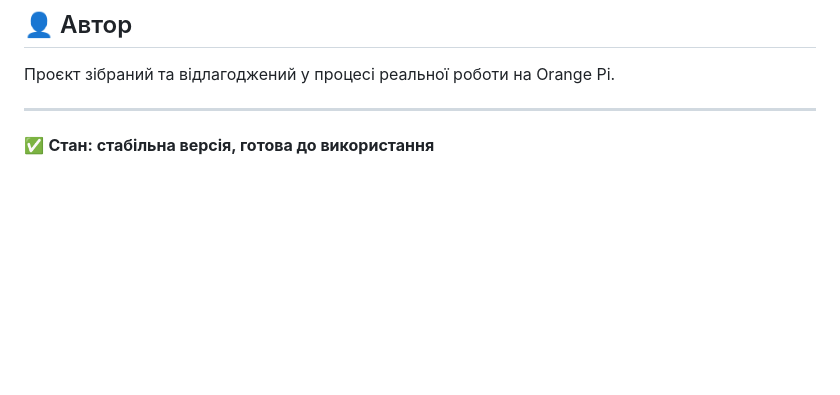
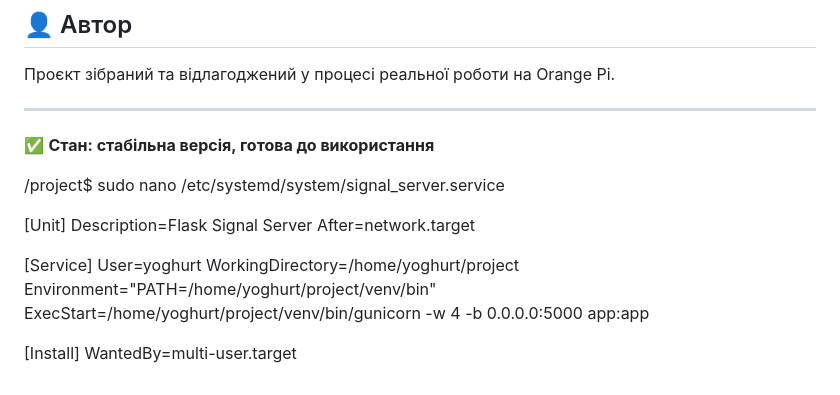
Before and after one commit to igorspringer/signal-dashboard, a Markdown page: README.md, the part around the change. Rendered like a GitHub page; blank space fills up the shorter version.

```diff
--- a/README.md
+++ b/README.md
@@ -190,3 +190,18 @@ Content-Type: application/json
 ---
 
 ✅ **Стан: стабільна версія, готова до використання**
+
+/project$ sudo nano /etc/systemd/system/signal_server.service
+
+[Unit]
+Description=Flask Signal Server
+After=network.target
+
+[Service]
+User=yoghurt
+WorkingDirectory=/home/yoghurt/project
+Environment="PATH=/home/yoghurt/project/venv/bin"
+ExecStart=/home/yoghurt/project/venv/bin/gunicorn -w 4 -b 0.0.0.0:5000 app:app
+
+[Install]
+WantedBy=multi-user.target
```
